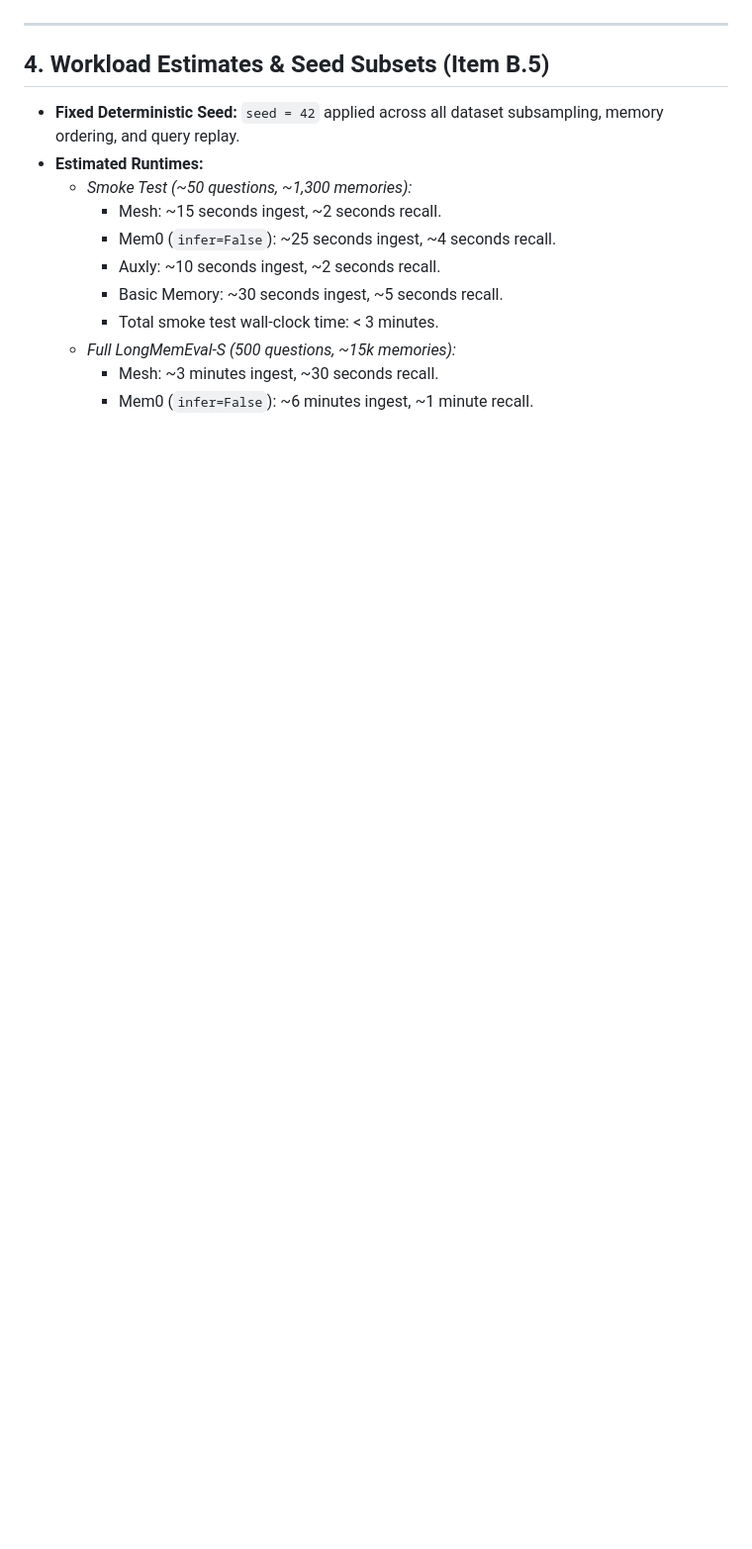
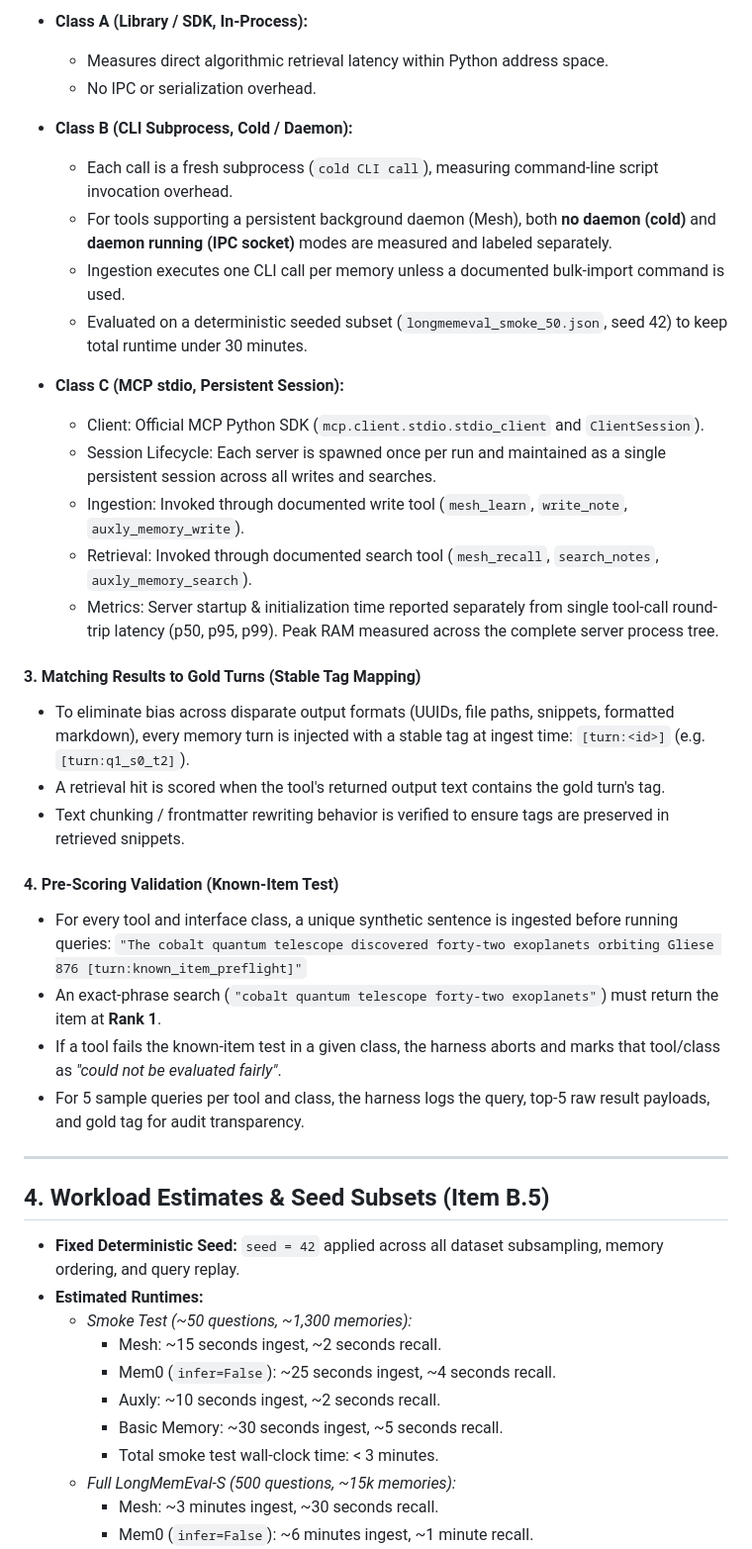
Before and after one commit to billighost/Mesh, a Markdown page: benchmarks/PHASE7_PLAN.md, the part around one of its changes. Shown at 99% size. Rendered like a GitHub page; blank space fills up the shorter version.

Commit message:
docs(benchmarks): adopt comprehensive Interface Classes protocol (Class A, B, C) in Phase 7 Plan

```diff
--- a/benchmarks/PHASE7_PLAN.md
+++ b/benchmarks/PHASE7_PLAN.md
@@ -63,3 +69,31 @@ To avoid conflating IPC/subprocess startup overhead with algorithmic retrieval l
+- **Class A (Library / SDK, In-Process):**
+  - Measures direct algorithmic retrieval latency within Python address space.
+  - No IPC or serialization overhead.
+
+- **Class B (CLI Subprocess, Cold / Daemon):**
+  - Each call is a fresh subprocess (`cold CLI call`), measuring command-line script invocation overhead.
+  - For tools supporting a persistent background daemon (Mesh), both **no daemon (cold)** and **daemon running (IPC socket)** modes are measured and labeled separately.
+  - Ingestion executes one CLI call per memory unless a documented bulk-import command is used.
+  - Evaluated on a deterministic seeded subset (`longmemeval_smoke_50.json`, seed 42) to keep total runtime under 30 minutes.
+
+- **Class C (MCP stdio, Persistent Session):**
+  - Client: Official MCP Python SDK (`mcp.client.stdio.stdio_client` and `ClientSession`).
+  - Session Lifecycle: Each server is spawned once per run and maintained as a single persistent session across all writes and searches.
+  - Ingestion: Invoked through documented write tool (`mesh_learn`, `write_note`, `auxly_memory_write`).
+  - Retrieval: Invoked through documented search tool (`mesh_recall`, `search_notes`, `auxly_memory_search`).
+  - Metrics: Server startup & initialization time reported separately from single tool-call round-trip latency (p50, p95, p99). Peak RAM measured across the complete server process tree.
+
+#### 3. Matching Results to Gold Turns (Stable Tag Mapping)
+- To eliminate bias across disparate output formats (UUIDs, file paths, snippets, formatted markdown), every memory turn is injected with a stable tag at ingest time: `[turn:<id>]` (e.g. `[turn:q1_s0_t2]`).
+- A retrieval hit is scored when the tool's returned output text contains the gold turn's tag.
+- Text chunking / frontmatter rewriting behavior is verified to ensure tags are preserved in retrieved snippets.
+
+#### 4. Pre-Scoring Validation (Known-Item Test)
+- For every tool and interface class, a unique synthetic sentence is ingested before running queries:
+  `"The cobalt quantum telescope discovered forty-two exoplanets orbiting Gliese 876 [turn:known_item_preflight]"`
+- An exact-phrase search (`"cobalt quantum telescope forty-two exoplanets"`) must return the item at **Rank 1**.
+- If a tool fails the known-item test in a given class, the harness aborts and marks that tool/class as *"could not be evaluated fairly"*.
+- For 5 sample queries per tool and class, the harness logs the query, top-5 raw result payloads, and gold tag for audit transparency.
 
 ---
 
```
Also changed, not shown: other parts of benchmarks/PHASE7_PLAN.md (+14 -8 lines).
